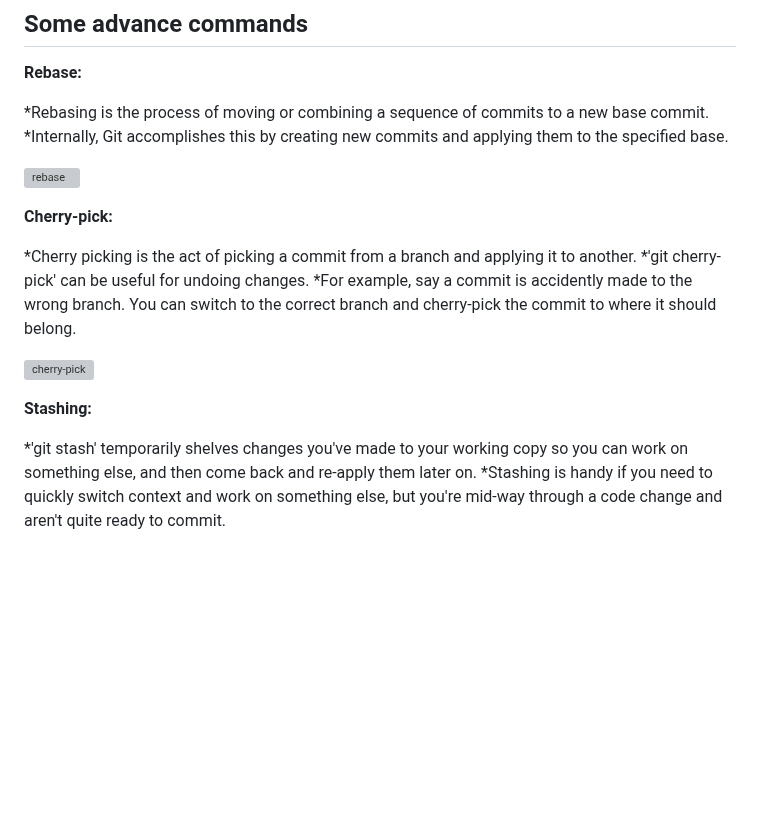
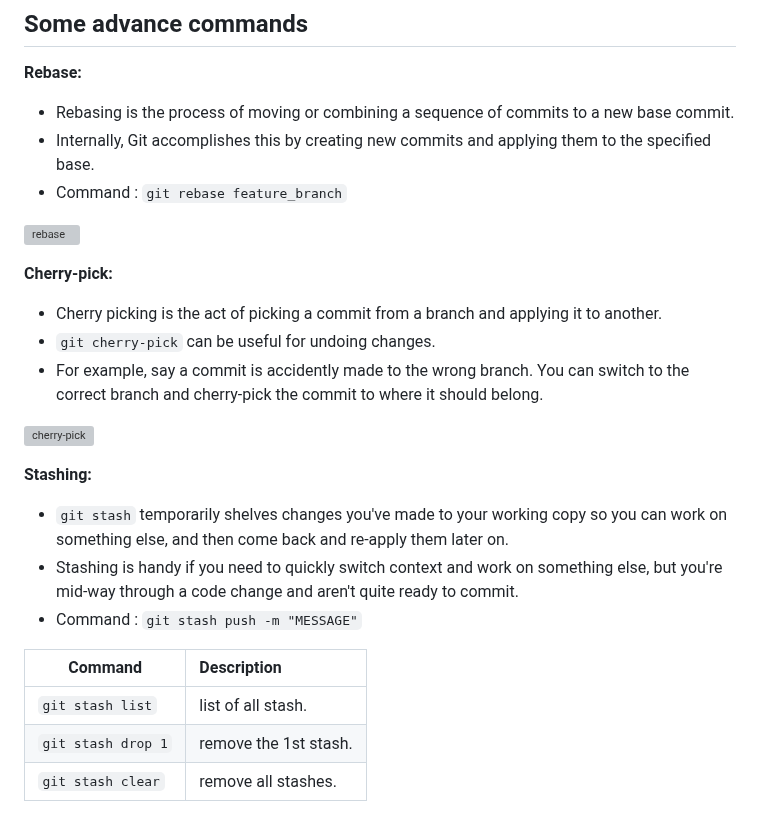
Before and after one commit to RiteshAdwani/Git-Tutorial, a Markdown page: README.md, the part around one of its changes. Rendered like a GitHub page; blank space fills up the shorter version; grey boxes are pictures that could not be loaded.

```diff
--- a/README.md
+++ b/README.md
@@ -214,20 +214,28 @@ $ git restore --source master~2 index.html
 
 **Rebase:**
 
-*Rebasing is the process of moving or combining a sequence of commits to a new base commit.
-*Internally, Git accomplishes this by creating new commits and applying them to the specified base.
+- Rebasing is the process of moving or combining a sequence of commits to a new base commit.
+- Internally, Git accomplishes this by creating new commits and applying them to the specified base.
+- Command : `git rebase feature_branch`
 
 ![rebase](https://wac-cdn.atlassian.com/dam/jcr:4e576671-1b7f-43db-afb5-cf8db8df8e4a/01%20What%20is%20git%20rebase.svg?cdnVersion=797)
 
 **Cherry-pick:**
 
-*Cherry picking is the act of picking a commit from a branch and applying it to another.
-*'git cherry-pick' can be useful for undoing changes.
-*For example, say a commit is accidently made to the wrong branch. You can switch to the correct branch and cherry-pick the commit to where it should belong.
+- Cherry picking is the act of picking a commit from a branch and applying it to another.
+- `git cherry-pick` can be useful for undoing changes.
+- For example, say a commit is accidently made to the wrong branch. You can switch to the correct branch and cherry-pick the commit to where it should belong.
 
 ![cherry-pick](https://encrypted-tbn0.gstatic.com/images?q=tbn:ANd9GcTK4VjWnddKMQW3IQ1PLbuhA5EPW4NZ1dxzCw&usqp=CAU)
 
 **Stashing:**
 
-*'git stash' temporarily shelves changes you've made to your working copy so you can work on something else, and then come back and re-apply them later on.
-*Stashing is handy if you need to quickly switch context and work on something else, but you're mid-way through a code change and aren't quite ready to commit.
+- `git stash` temporarily shelves changes you've made to your working copy so you can work on something else, and then come back and re-apply them later on.
+- Stashing is handy if you need to quickly switch context and work on something else, but you're mid-way through a code change and aren't quite ready to commit.
+- Command : `git stash push -m "MESSAGE"`
+
+| Command       | Description
+| ------------- |:-------------
+|`git stash list`| list of all stash.
+|`git stash drop 1`|  remove the 1st stash.
+|`git stash clear` | remove all stashes.
```
Also changed, not shown: other parts of README.md (+73 -73 lines).
